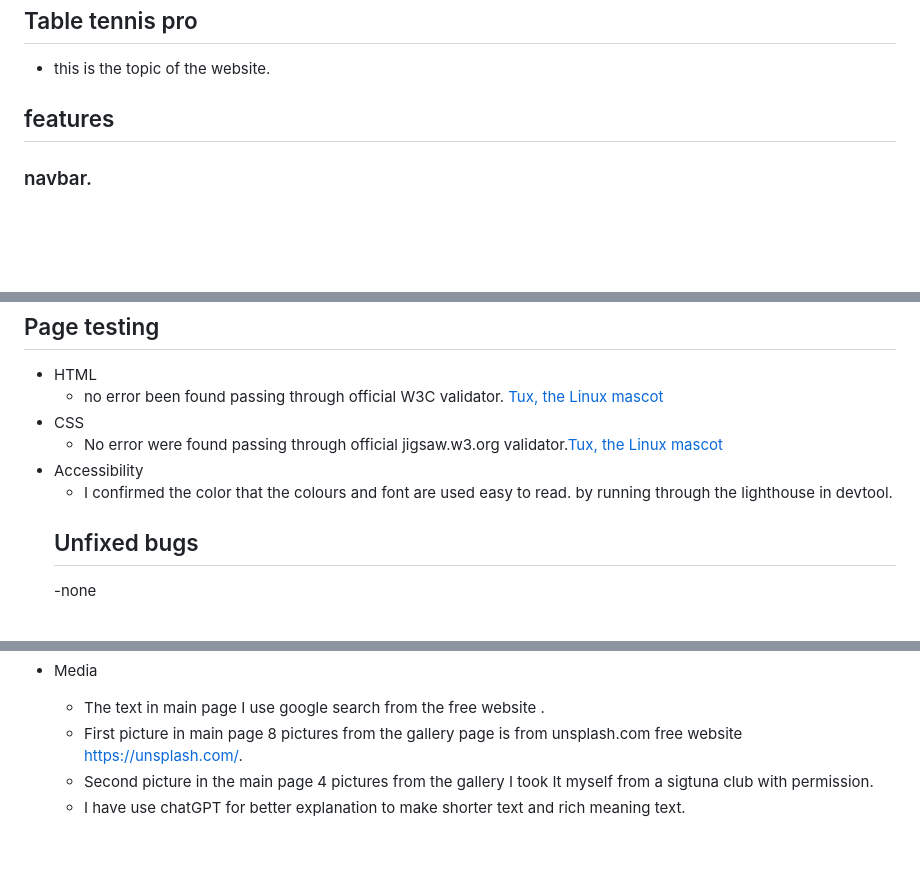
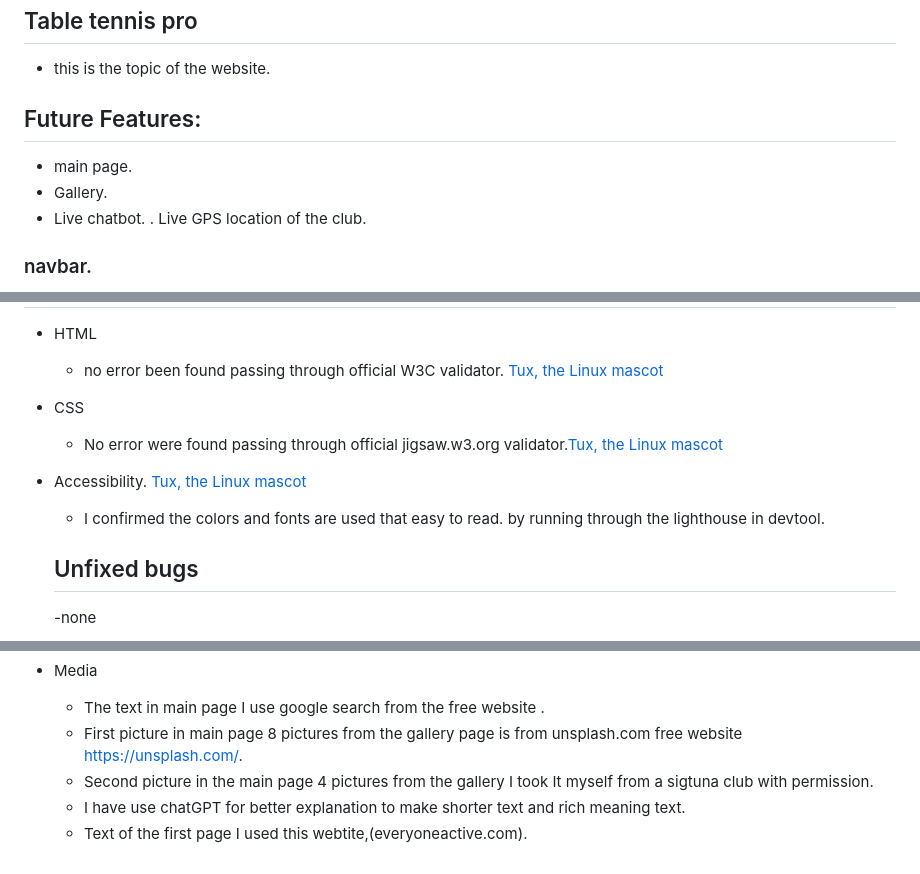
Before and after one commit to SamGree/Table-Tennis, a Markdown page: README.md, 3 parts joined by grey strips. Rendered like a GitHub page; blank space fills up the shorter version.

```diff
--- a/README.md
+++ b/README.md
@@ -12,7 +12,11 @@ Motivated by his journey, I decided to immerse myself in the world of table tenn
 ## Table tennis pro
 * this is the topic of the website.
 
-## features
+## Future Features:
+- main page.
+- Gallery.
+- Live chatbot.
+. Live GPS location of the club.
 ### navbar.
 * standing in the right side of the page, and web reader can easily travel from home page to another page ex: gallery or contact us page
 
@@ -64,9 +68,12 @@ discover the embodiment of passion, devotion and intense emotions captured in th
     [Tux, the Linux mascot](/assets/images/index.html-validate.png)
 - CSS
     - No error were found passing through official jigsaw.w3.org
- validator.[Tux, the Linux mascot](/assets/images/css-validate.new.png)
- - Accessibility
-    - I confirmed the color that the colours and font are used easy to read. by running through the lighthouse in devtool.
+      validator.[Tux, the Linux mascot](/assets/images/css-validate.new.png)
+
+ - Accessibility.
+    [Tux, the Linux mascot](/assets/images/lighthouse.img.png)
+
+    - I confirmed the colors and fonts are used that easy to read. by running through the lighthouse in devtool.
     ## Unfixed bugs
     -none
 ## Deployment
@@ -85,3 +92,4 @@ discover the embodiment of passion, devotion and intense emotions captured in th
    - First picture in main page 8 pictures from the gallery page is from unsplash.com free website https://unsplash.com/.
    - Second picture in the main page 4 pictures from the gallery I took It myself from a sigtuna club with permission.
    - I have use chatGPT for better explanation to make shorter text and rich meaning text.
+   - Text of the first page I used this webtite,(everyoneactive.com).
```
Also changed, not shown: assets/images/lighthouse.img.png (added).
